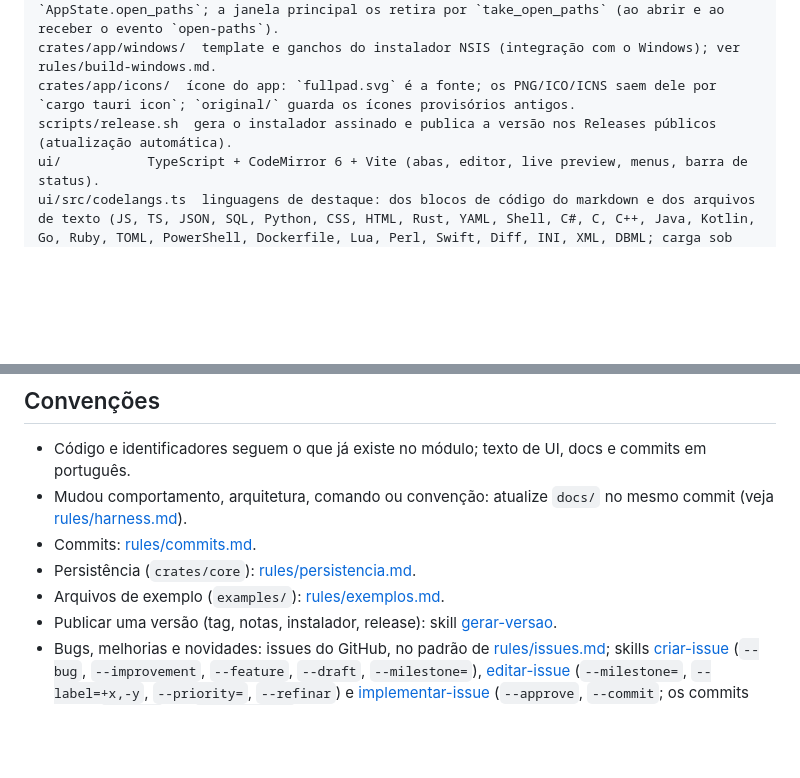
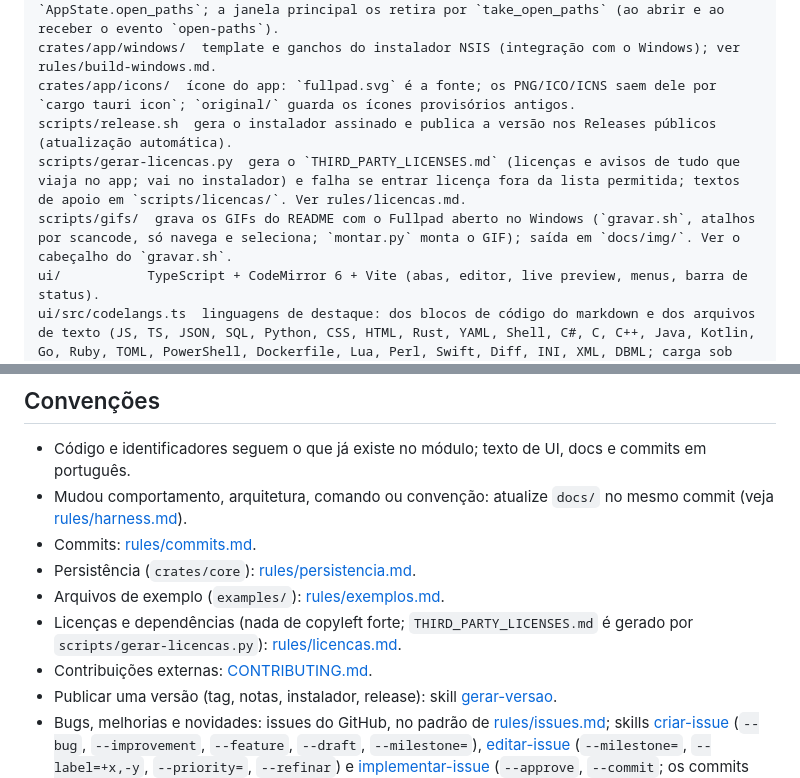
Before and after one commit to Brennon-Oliveira/fullpad, a Markdown page: docs/AGENTS.md, 2 parts joined by grey strips. Drawn GitHub-style; blank space fills up the shorter version.

```diff
--- a/docs/AGENTS.md
+++ b/docs/AGENTS.md
@@ -14,6 +14,8 @@ crates/app    Tauri 2: comandos IPC (load_startup, read_note, save_note, save_wi
 crates/app/windows/  template e ganchos do instalador NSIS (integração com o Windows); ver rules/build-windows.md.
 crates/app/icons/  ícone do app: `fullpad.svg` é a fonte; os PNG/ICO/ICNS saem dele por `cargo tauri icon`; `original/` guarda os ícones provisórios antigos.
 scripts/release.sh  gera o instalador assinado e publica a versão nos Releases públicos (atualização automática).
+scripts/gerar-licencas.py  gera o `THIRD_PARTY_LICENSES.md` (licenças e avisos de tudo que viaja no app; vai no instalador) e falha se entrar licença fora da lista permitida; textos de apoio em `scripts/licencas/`. Ver rules/licencas.md.
+scripts/gifs/  grava os GIFs do README com o Fullpad aberto no Windows (`gravar.sh`, atalhos por scancode, só navega e seleciona; `montar.py` monta o GIF); saída em `docs/img/`. Ver o cabeçalho do `gravar.sh`.
 ui/           TypeScript + CodeMirror 6 + Vite (abas, editor, live preview, menus, barra de status).
 ui/src/codelangs.ts  linguagens de destaque: dos blocos de código do markdown e dos arquivos de texto (JS, TS, JSON, SQL, Python, CSS, HTML, Rust, YAML, Shell, C#, C, C++, Java, Kotlin, Go, Ruby, TOML, PowerShell, Dockerfile, Lua, Perl, Swift, Diff, INI, XML, DBML; carga sob demanda; para acrescentar uma, é só mais uma entrada, `legacy(...)` para as de `legacy-modes`). **Lang**: um arquivo de texto puro (`.py`, `.rs`, `.sh`…) é colorido pela linguagem da extensão (`codeLanguageFor`) ou pela escolhida à mão (`TabState.code_lang`; `none` = sem destaque), mas continua sendo "Texto simples": **não vira tipo de arquivo** (não entra no menu Linguagem nem no botão de linguagem da barra de status, não tem visão nem menu próprio). Onde o arquivo não tem visão renderizada, o botão "Visão" da barra de status vira "Lang: Python ▾" (lista: Automático, Texto puro e as demais) e o menu "Texto" ganha o submenu "Lang". DBML e JSON são tipos próprios e ficam fora do seletor.
 examples/  arquivos de exemplo (`example.<ext>`) para mostrar o app: md, json, jsonc, dbml, csv, tsv, pdf, epub, texto e código. Os gerados saem dos scripts em `examples/_gerar/`; ver `examples/README.md`.
@@ -88,6 +90,8 @@ Não há pipeline de CI por enquanto (nenhum workflow do GitHub); testes e build
 - Commits: [rules/commits.md](rules/commits.md).
 - Persistência (`crates/core`): [rules/persistencia.md](rules/persistencia.md).
 - Arquivos de exemplo (`examples/`): [rules/exemplos.md](rules/exemplos.md).
+- Licenças e dependências (nada de copyleft forte; `THIRD_PARTY_LICENSES.md` é gerado por `scripts/gerar-licencas.py`): [rules/licencas.md](rules/licencas.md).
+- Contribuições externas: [CONTRIBUTING.md](../CONTRIBUTING.md).
 - Publicar uma versão (tag, notas, instalador, release): skill [gerar-versao](skills/gerar-versao/SKILL.md).
 - Bugs, melhorias e novidades: issues do GitHub, no padrão de [rules/issues.md](rules/issues.md); skills [criar-issue](skills/criar-issue/SKILL.md) (`--bug`, `--improvement`, `--feature`, `--draft`, `--milestone=`), [editar-issue](skills/editar-issue/SKILL.md) (`--milestone=`, `--label=+x,-y`, `--priority=`, `--refinar`) e [implementar-issue](skills/implementar-issue/SKILL.md) (`--approve`, `--commit`; os commits levam `Refs #n` e a `gerar-versao` fecha a issue).
 - Ao terminar qualquer ajuste, gere o build de Windows e reporte o resultado: [rules/build-windows.md](rules/build-windows.md).
```
Also changed, not shown: CONTRIBUTING.md (added, +221 -0 lines), README.md (+70 -15 lines), docs/img/paleta.gif (added), 3 other files.
